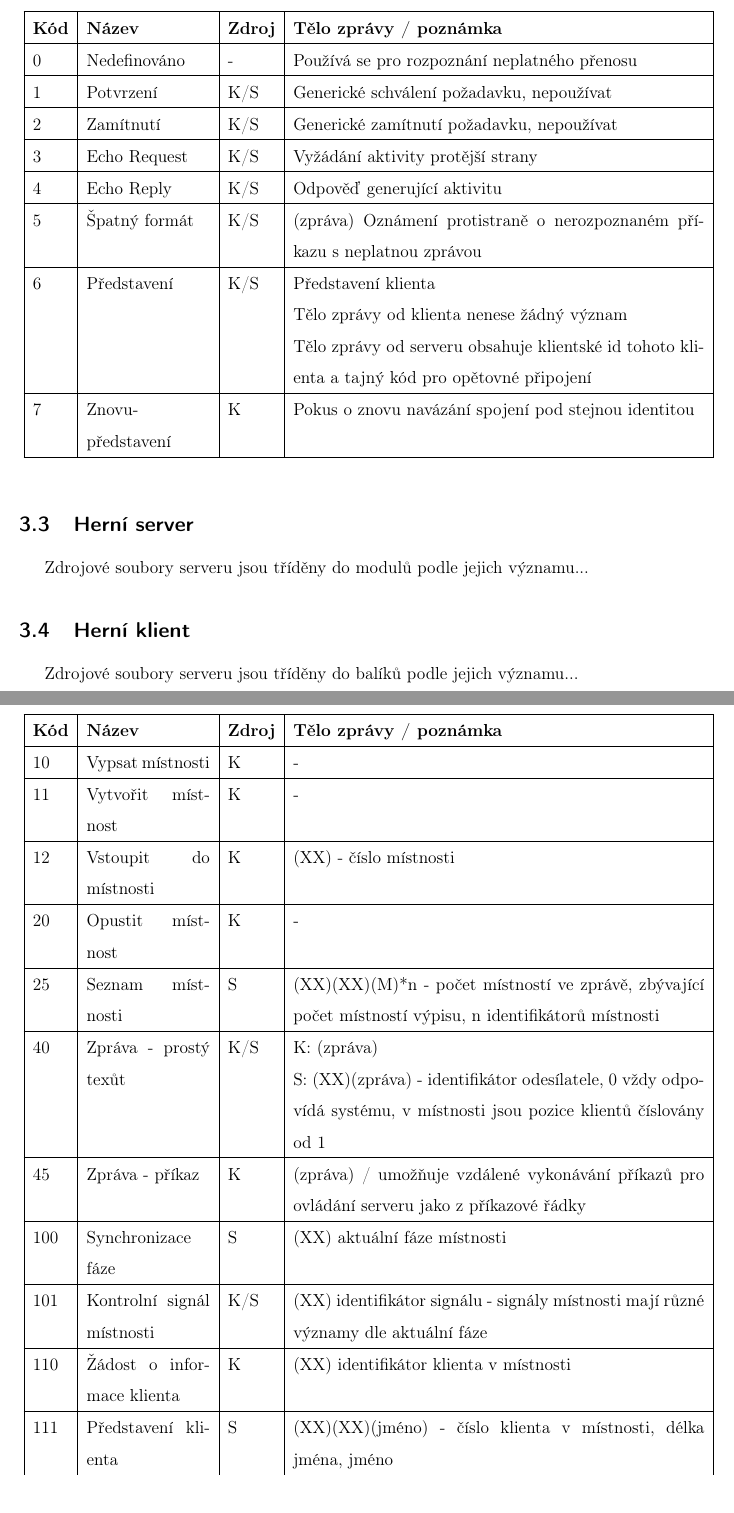
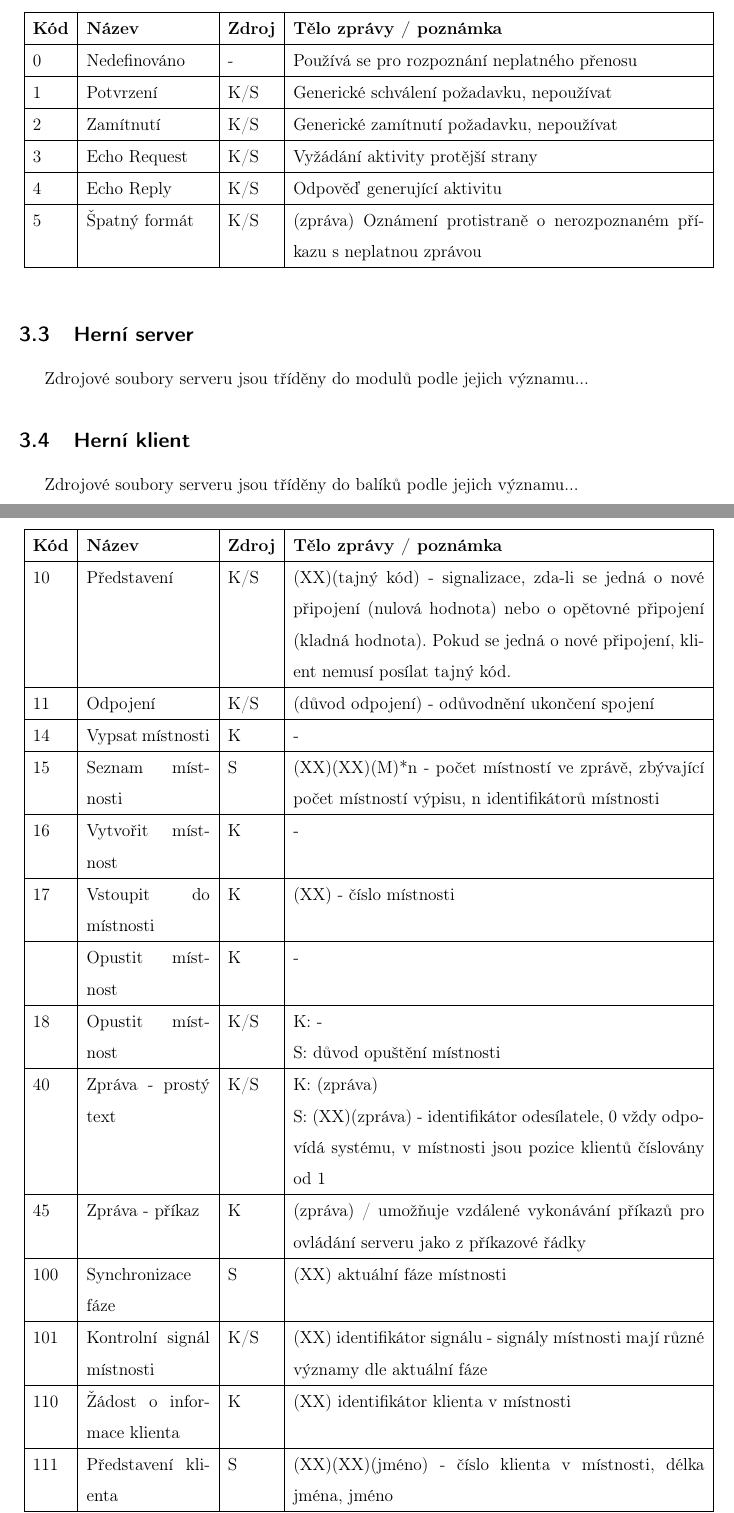
Before and after one commit to Thoronir42/KIV-UPS-ThreeTunnelers, a LaTeX document (doc/UPS_ThreeTunnelers.tex): two parts of pages 7 and 8 of 10, joined at a grey line, cut so that both start at the same text. Compiled offline with pdfLaTeX.

Commit message:
Updated command types

```diff
--- a/doc/UPS_ThreeTunnelers.tex
+++ b/doc/UPS_ThreeTunnelers.tex
@@ -161,8 +161,6 @@ Protokol je bezestavový, což znamená, že žádná ze zpráv nevyžaduje okam
 3 & Echo Request & K/S & Vyžádání aktivity protější strany \\ \hline
 4 & Echo Reply & K/S & Odpověď generující aktivitu \\ \hline
 5 & Špatný formát & K/S & (zpráva) Oznámení protistraně o nerozpoznaném příkazu s neplatnou zprávou\\ \hline
-6 & Představení & K/S & Představení klienta \newline Tělo zprávy od klienta nenese žádný význam \newline Tělo zprávy od serveru obsahuje klientské id tohoto klienta a tajný kód pro opětovné připojení \\ \hline
-7 & Znovu-představení & K & Pokus o znovu navázání spojení pod stejnou identitou \\ \hline
 
 \end{tabular}
 \end{table}
@@ -172,12 +170,16 @@ Protokol je bezestavový, což znamená, že žádná ze zpráv nevyžaduje okam
 \begin{tabular}{|l|p{3cm}|l|p{10cm}|}
 \hline
 \textbf{Kód} & \textbf{Název} & \textbf{Zdroj} & \textbf{Tělo zprávy / poznámka}\\ \hline
-10 & Vypsat místnosti & K & - \\ \hline
-11 & Vytvořit místnost & K & - \\ \hline
-12 & Vstoupit do místnosti & K & (XX) - číslo místnosti \\ \hline
-20 & Opustit místnost & K & - \\ \hline
-25 & Seznam místnosti & S & (XX)(XX)(M)*n - počet místností ve zprávě, zbývající počet místností výpisu, n identifikátorů místnosti \\ \hline
-40 & Zpráva - prostý texůt & K/S & K: (zpráva) \newline S: (XX)(zpráva) - identifikátor odesílatele, 0 vždy odpovídá systému, v místnosti jsou pozice klientů číslovány od 1 \\ \hline
+10 & Představení & K/S & (XX)(tajný kód) - signalizace, zda-li se jedná o nové připojení (nulová hodnota) nebo o opětovné připojení (kladná hodnota). Pokud se jedná o nové připojení, klient nemusí posílat tajný kód.  \\ \hline
+11 & Odpojení & K/S & (důvod odpojení) - odůvodnění ukončení spojení \\ \hline
+14 & Vypsat místnosti & K & - \\ \hline
+15 & Seznam místnosti & S & (XX)(XX)(M)*n - počet místností ve zprávě, zbývající počet místností výpisu, n identifikátorů místnosti \\ \hline
+16 & Vytvořit místnost & K & - \\ \hline
+17 & Vstoupit do místnosti & K & (XX) - číslo místnosti \\ \hline
+ & Opustit místnost & K & - \\ \hline
+18 & Opustit místnost & K/S & K: - \newline S: důvod opuštění místnosti \\ \hline
+
+40 & Zpráva - prostý text & K/S & K: (zpráva) \newline S: (XX)(zpráva) - identifikátor odesílatele, 0 vždy odpovídá systému, v místnosti jsou pozice klientů číslovány od 1 \\ \hline
 45 & Zpráva - příkaz & K & (zpráva) / umožňuje vzdálené vykonávání příkazů pro ovládání serveru jako z příkazové řádky \\ \hline
 100 & Synchronizace fáze & S & (XX) aktuální fáze místnosti \\ \hline
 101 & Kontrolní signál místnosti & K/S & (XX) identifikátor signálu - signály místnosti mají různé významy dle aktuální fáze\\ \hline
```
Also changed, not shown: doc/UPS_ThreeTunnelers.tex (2 more changed lines), 2 other files.
